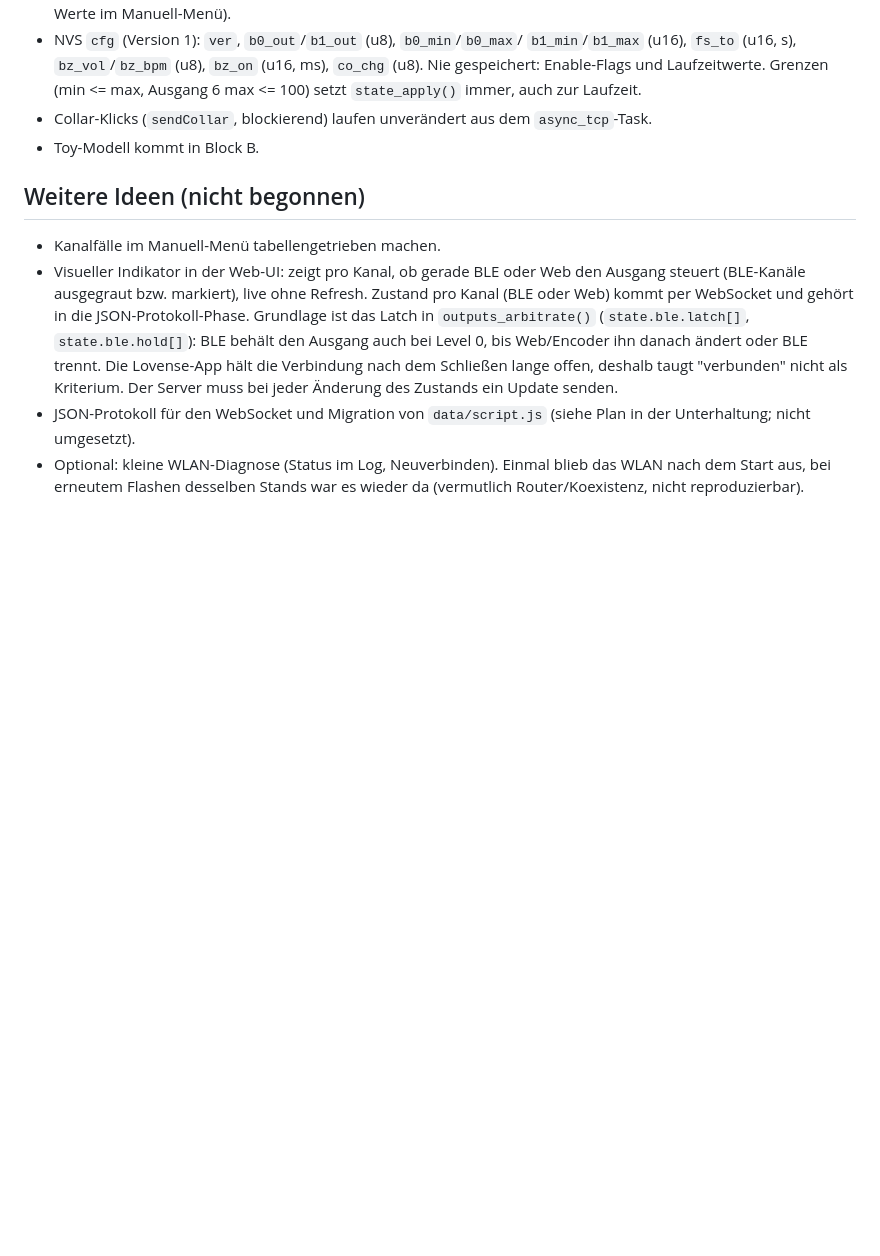
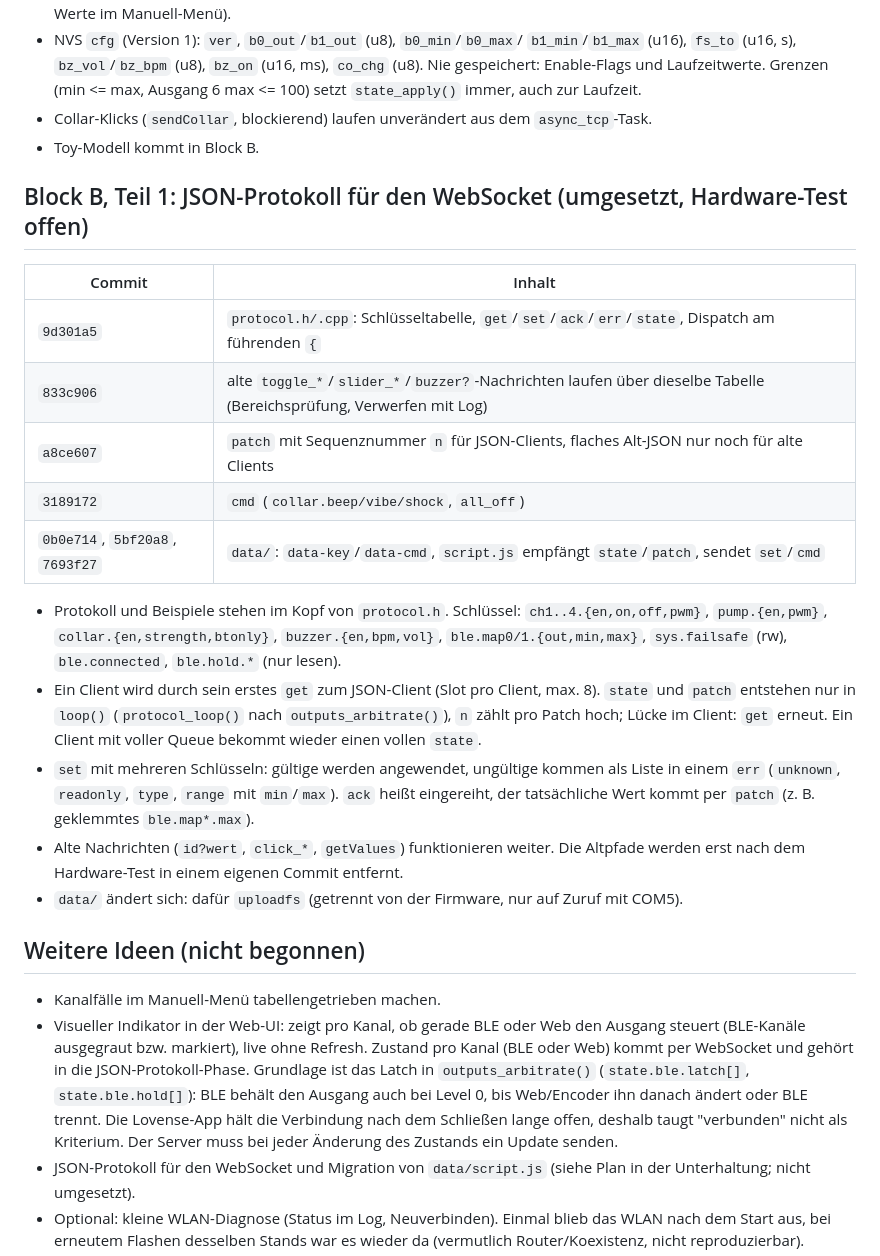
Before and after one commit to relax81/toycontroller, a Markdown page: docs/STATUS.md, the part around the change. Drawn GitHub-style; blank space fills up the shorter version.

Commit message:
docs: block B part 1 (JSON protocol) in STATUS
Co-Authored-By: Claude Sonnet 5 <noreply@anthropic.com>

```diff
--- a/docs/STATUS.md
+++ b/docs/STATUS.md
@@ -137,6 +137,30 @@ stellen, `reboot` senden. Boot-Log und `[ledc]`-Diagnose ohne Reset-Knopf.
 - Collar-Klicks (`sendCollar`, blockierend) laufen unverändert aus dem `async_tcp`-Task.
 - Toy-Modell kommt in Block B.
 
+## Block B, Teil 1: JSON-Protokoll für den WebSocket (umgesetzt, Hardware-Test offen)
+
+| Commit | Inhalt |
+|---|---|
+| `9d301a5` | `protocol.h/.cpp`: Schlüsseltabelle, `get`/`set`/`ack`/`err`/`state`, Dispatch am führenden `{` |
+| `833c906` | alte `toggle_*`/`slider_*`/`buzzer?`-Nachrichten laufen über dieselbe Tabelle (Bereichsprüfung, Verwerfen mit Log) |
+| `a8ce607` | `patch` mit Sequenznummer `n` für JSON-Clients, flaches Alt-JSON nur noch für alte Clients |
+| `3189172` | `cmd` (`collar.beep/vibe/shock`, `all_off`) |
+| `0b0e714`, `5bf20a8`, `7693f27` | `data/`: `data-key`/`data-cmd`, `script.js` empfängt `state`/`patch`, sendet `set`/`cmd` |
+
+- Protokoll und Beispiele stehen im Kopf von `protocol.h`. Schlüssel: `ch1..4.{en,on,off,pwm}`,
+  `pump.{en,pwm}`, `collar.{en,strength,btonly}`, `buzzer.{en,bpm,vol}`,
+  `ble.map0/1.{out,min,max}`, `sys.failsafe` (rw), `ble.connected`, `ble.hold.*` (nur lesen).
+- Ein Client wird durch sein erstes `get` zum JSON-Client (Slot pro Client, max. 8). `state` und
+  `patch` entstehen nur in `loop()` (`protocol_loop()` nach `outputs_arbitrate()`), `n` zählt
+  pro Patch hoch; Lücke im Client: `get` erneut. Ein Client mit voller Queue bekommt wieder
+  einen vollen `state`.
+- `set` mit mehreren Schlüsseln: gültige werden angewendet, ungültige kommen als Liste in
+  einem `err` (`unknown`, `readonly`, `type`, `range` mit `min`/`max`). `ack` heißt eingereiht,
+  der tatsächliche Wert kommt per `patch` (z. B. geklemmtes `ble.map*.max`).
+- Alte Nachrichten (`id?wert`, `click_*`, `getValues`) funktionieren weiter. Die Altpfade werden
+  erst nach dem Hardware-Test in einem eigenen Commit entfernt.
+- `data/` ändert sich: dafür `uploadfs` (getrennt von der Firmware, nur auf Zuruf mit COM5).
+
 ## Weitere Ideen (nicht begonnen)
 
 - Kanalfälle im Manuell-Menü tabellengetrieben machen.
```
